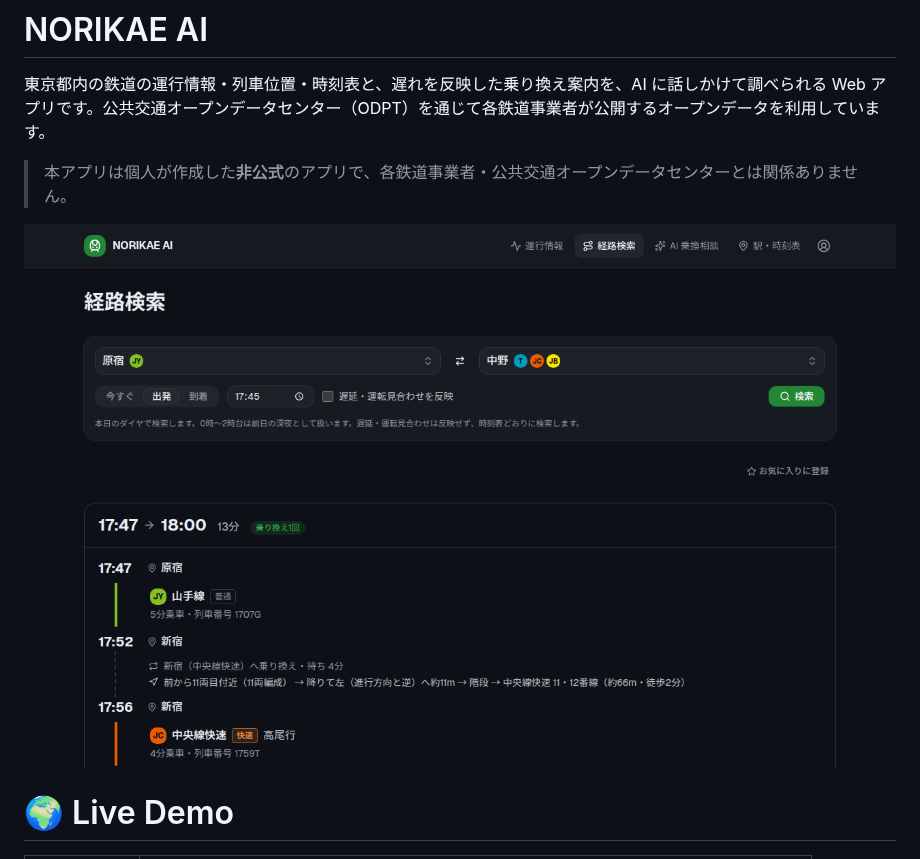
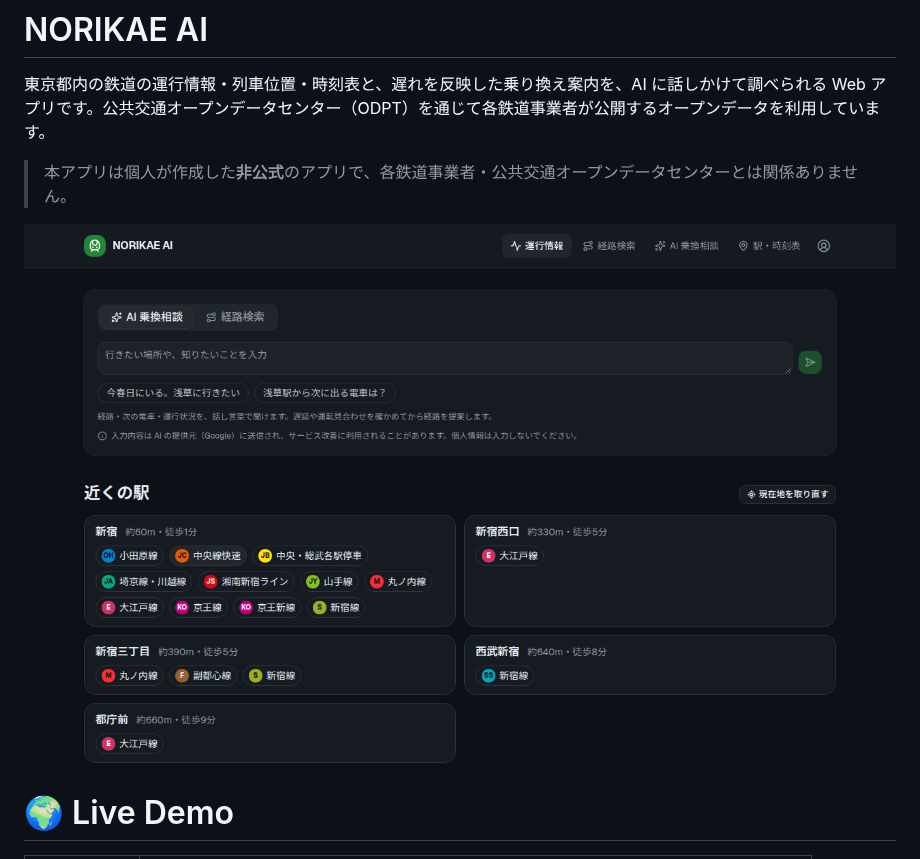
Before and after one commit to JulySeptember/train-status-app, a Markdown page: README.md, the part around the change. Rendered like a GitHub page; pictures changed too: docs/images/home-pc.png (added), docs/images/journey-pc.png (deleted).

Commit message:
docs: README の一番上の画像をホーム画面にする
Co-Authored-By: Claude Opus 5.5 <noreply@anthropic.com>

```diff
--- a/README.md
+++ b/README.md
@@ -4,7 +4,7 @@
 
 > 本アプリは個人が作成した**非公式**のアプリで、各鉄道事業者・公共交通オープンデータセンターとは関係ありません。
 
-![経路検索の画面](docs/images/journey-pc.png)
+![ホーム画面](docs/images/home-pc.png)
 
 # 🌍 Live Demo
 
```
